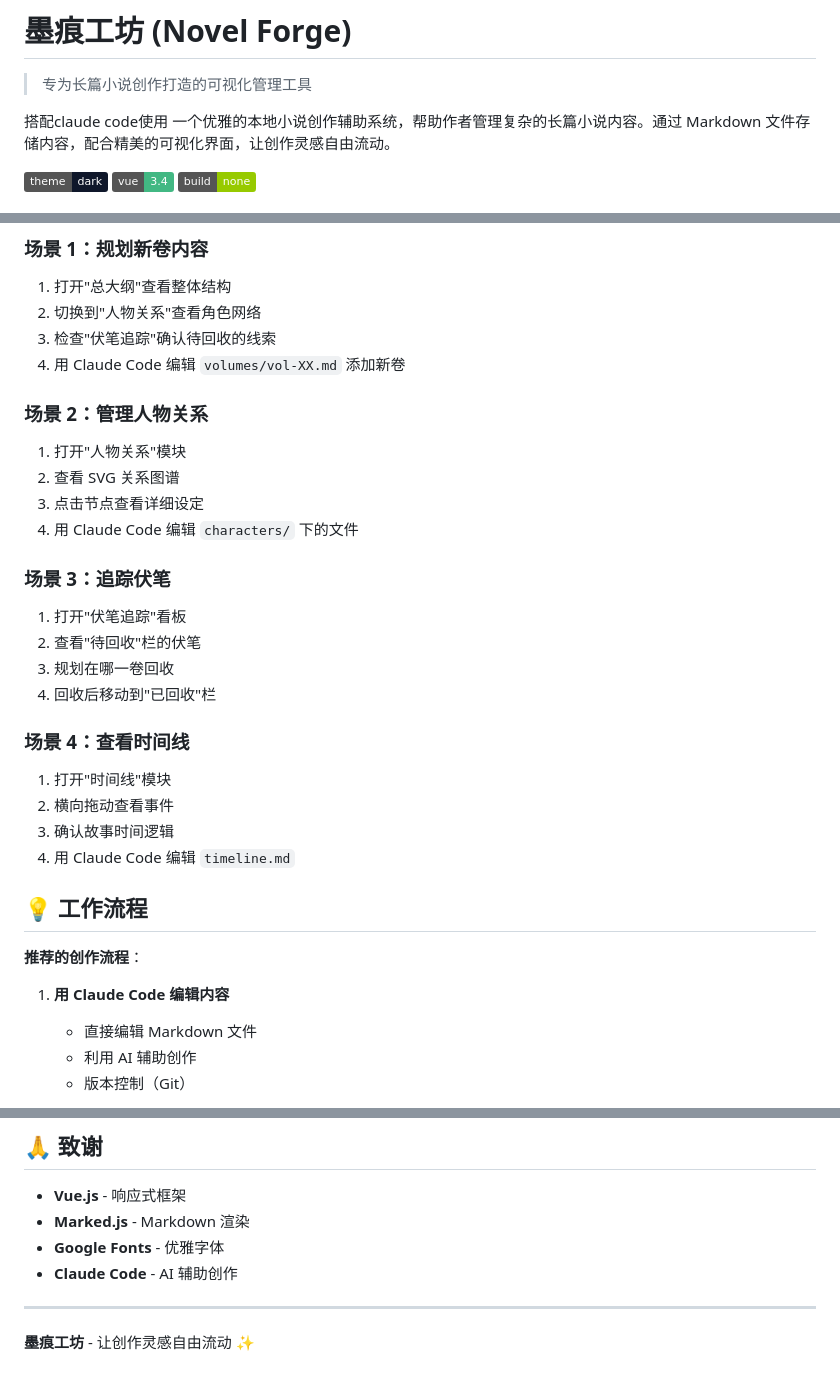
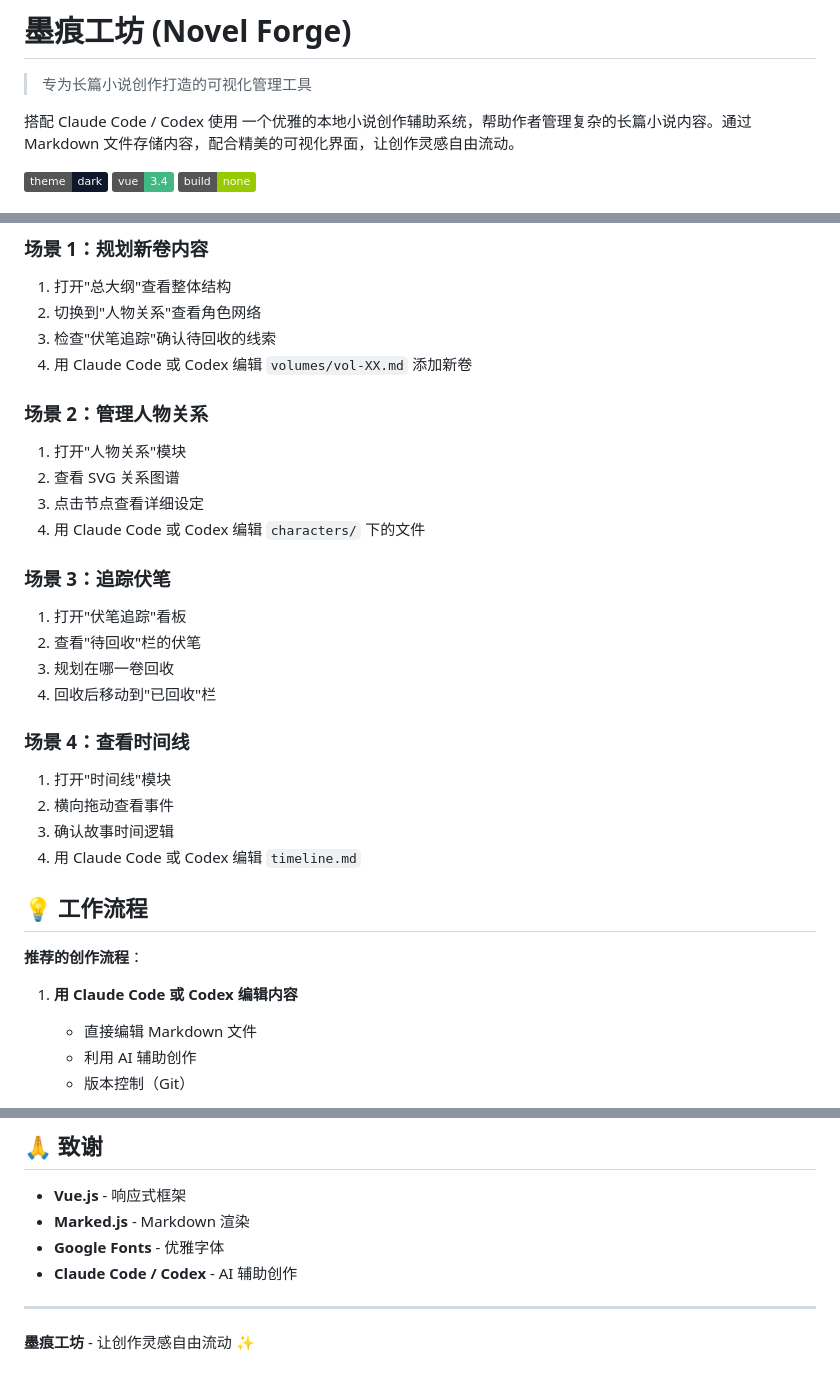
Before and after one commit to a11003070312/Novel-Forge, a Markdown page: README.md, 3 parts joined by grey strips. Drawn GitHub-style; badges without logos.

Commit message:
Add Codex agent instructions

```diff
--- a/README.md
+++ b/README.md
@@ -2,7 +2,7 @@
 
 > 专为长篇小说创作打造的可视化管理工具
 
-搭配claude code使用
+搭配 Claude Code / Codex 使用
 一个优雅的本地小说创作辅助系统，帮助作者管理复杂的长篇小说内容。通过 Markdown 文件存储内容，配合精美的可视化界面，让创作灵感自由流动。
 
 ![深色主题](https://img.shields.io/badge/theme-dark-0f172a)
@@ -168,13 +168,13 @@ python scripts/vector-search.py --status
 1. 打开"总大纲"查看整体结构
 2. 切换到"人物关系"查看角色网络
 3. 检查"伏笔追踪"确认待回收的线索
-4. 用 Claude Code 编辑 `volumes/vol-XX.md` 添加新卷
+4. 用 Claude Code 或 Codex 编辑 `volumes/vol-XX.md` 添加新卷
 
 ### 场景 2：管理人物关系
 1. 打开"人物关系"模块
 2. 查看 SVG 关系图谱
 3. 点击节点查看详细设定
-4. 用 Claude Code 编辑 `characters/` 下的文件
+4. 用 Claude Code 或 Codex 编辑 `characters/` 下的文件
 
 ### 场景 3：追踪伏笔
 1. 打开"伏笔追踪"看板
@@ -186,13 +186,13 @@ python scripts/vector-search.py --status
 1. 打开"时间线"模块
 2. 横向拖动查看事件
 3. 确认故事时间逻辑
-4. 用 Claude Code 编辑 `timeline.md`
+4. 用 Claude Code 或 Codex 编辑 `timeline.md`
 
 ## 💡 工作流程
 
 **推荐的创作流程**：
 
-1. **用 Claude Code 编辑内容**
+1. **用 Claude Code 或 Codex 编辑内容**
    - 直接编辑 Markdown 文件
    - 利用 AI 辅助创作
    - 版本控制（Git）
@@ -296,7 +296,7 @@ MIT License - 自由使用和修改
 - **Vue.js** - 响应式框架
 - **Marked.js** - Markdown 渲染
 - **Google Fonts** - 优雅字体
-- **Claude Code** - AI 辅助创作
+- **Claude Code / Codex** - AI 辅助创作
 
 ---
 
```
Also changed, not shown: AGENTS.md (added, +58 -0 lines).
